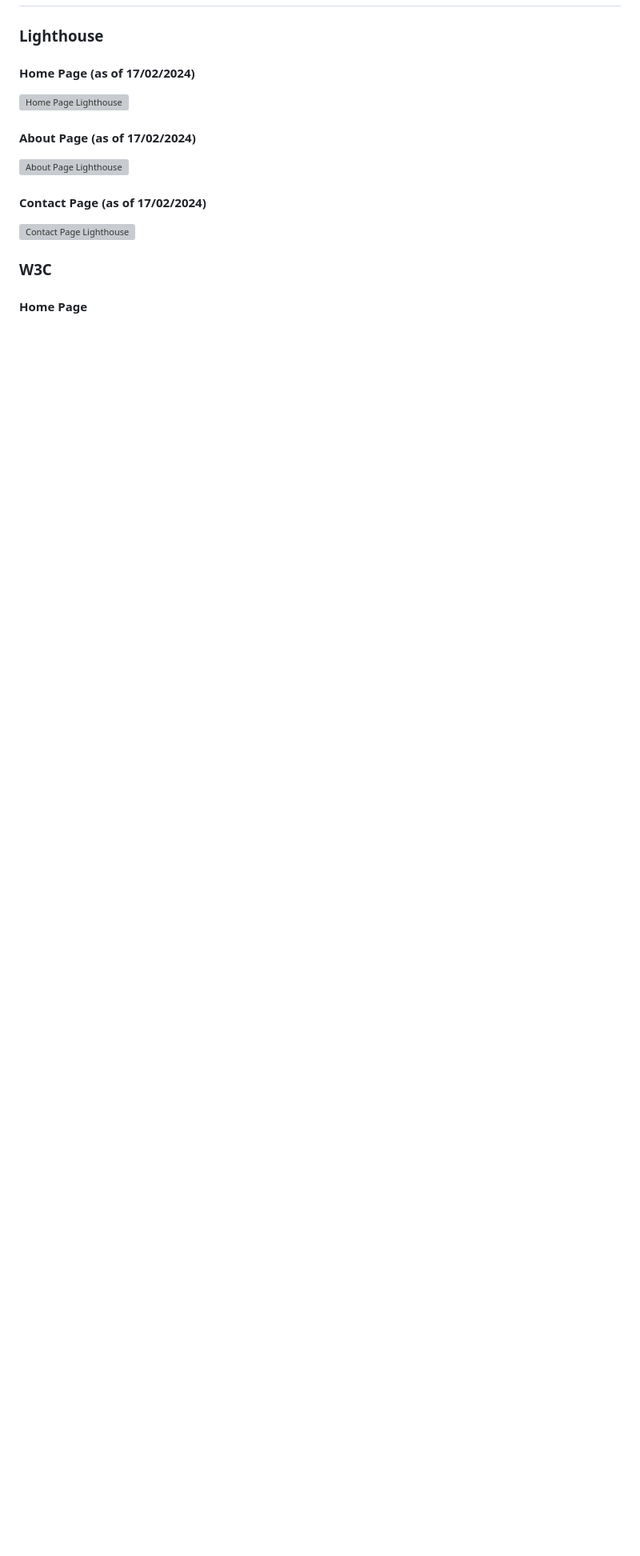
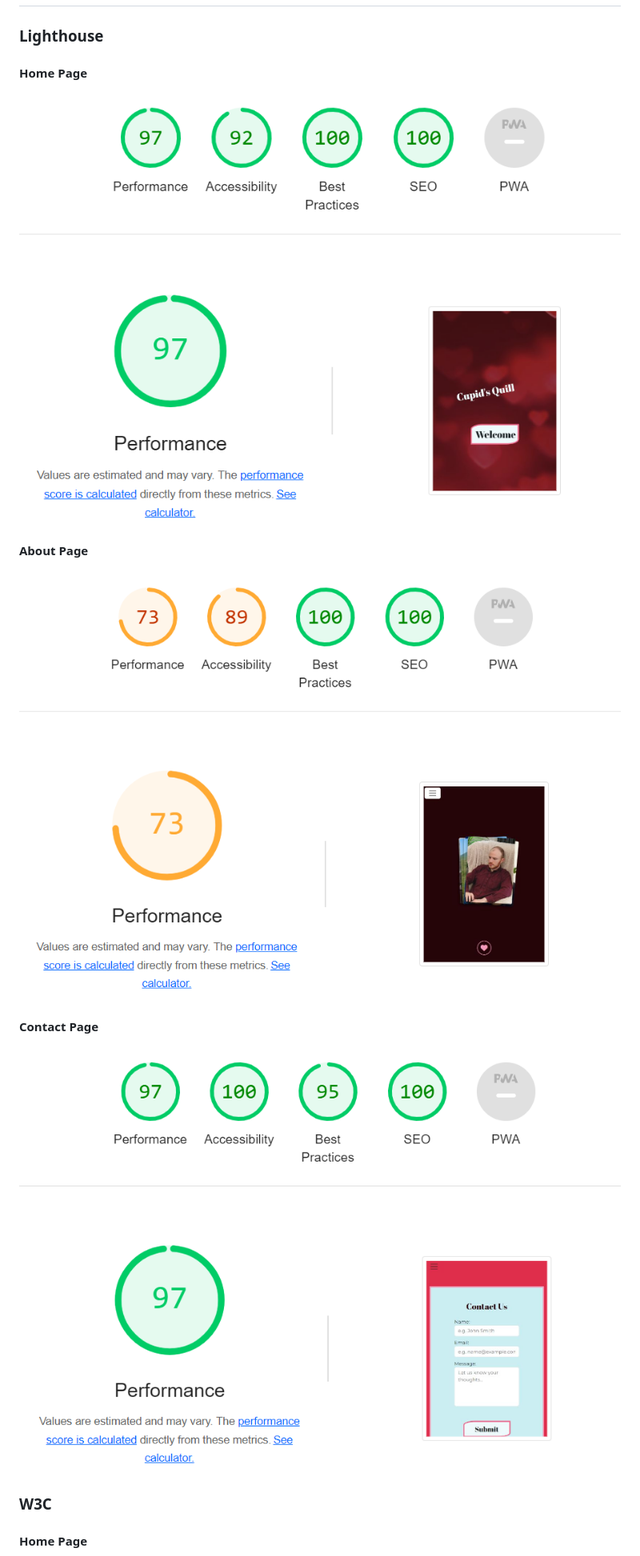
Before and after one commit to JohnnySonTrinh/love-letter-generator, a Markdown page: TESTING.md, the part around the change printed below. Shown: that part at 80% size. GitHub-like rendering; pictures changed too: assets/readme-images/lighthouse-about-1902.png (added), assets/readme-images/lighthouse-contact-1902.png (added), assets/readme-images/lighthouse-index-1902.png (added); blank space fills up the shorter version; grey boxes are pictures that could not be loaded.

Commit message:
Docs: Add new screenshots for automated testing

```diff
--- a/TESTING.md
+++ b/TESTING.md
@@ -16,14 +16,14 @@
 
 ### Lighthouse
 
-#### Home Page (as of 17/02/2024)
-![Home Page Lighthouse](assets/readme-images/lighthouse-home-page-1702.png)
+#### Home Page
+![Home Page Lighthouse](assets/readme-images/lighthouse-index-1902.png)
 
-#### About Page (as of 17/02/2024)
-![About Page Lighthouse](assets/readme-images/lighthouse-about-page-1702.png)
+#### About Page
+![About Page Lighthouse](assets/readme-images/lighthouse-about-1902.png)
 
-#### Contact Page (as of 17/02/2024)
-![Contact Page Lighthouse](assets/readme-images/lighthouse-contact-page-1702.png)
+#### Contact Page
+![Contact Page Lighthouse](assets/readme-images/lighthouse-contact-1902.png)
 
 ### W3C
 
```
Also changed, not shown: other parts of TESTING.md (+0 -1 lines).
